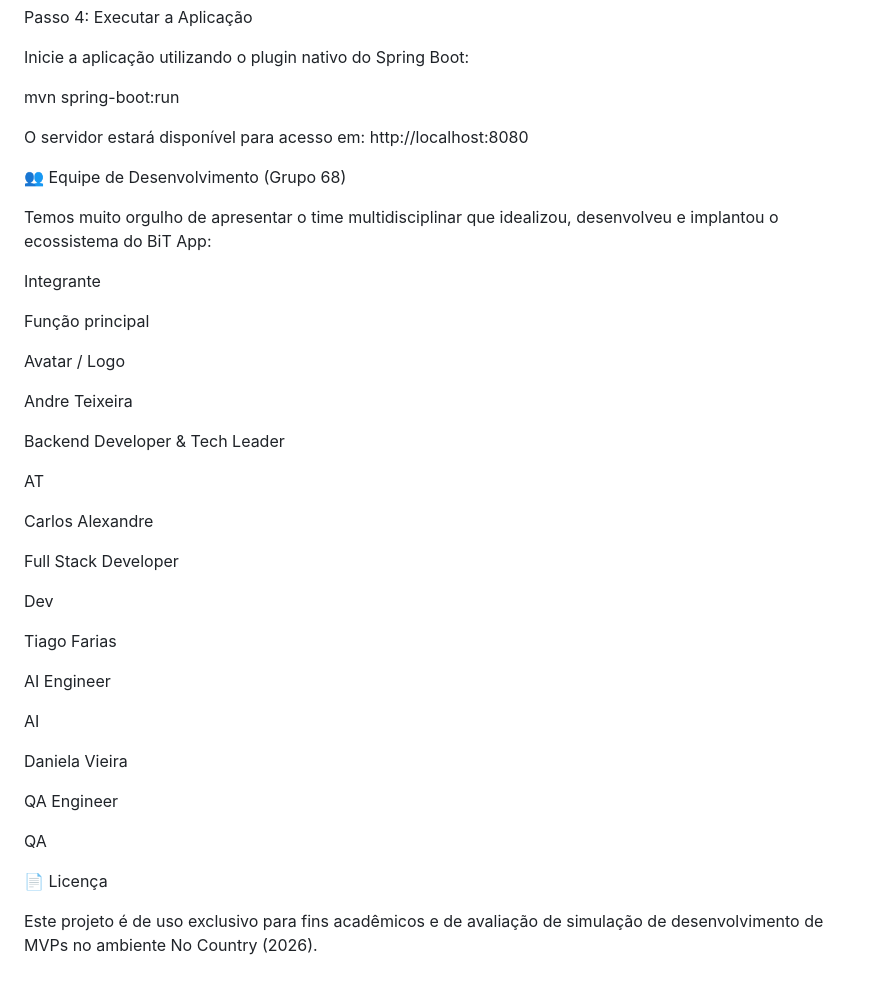
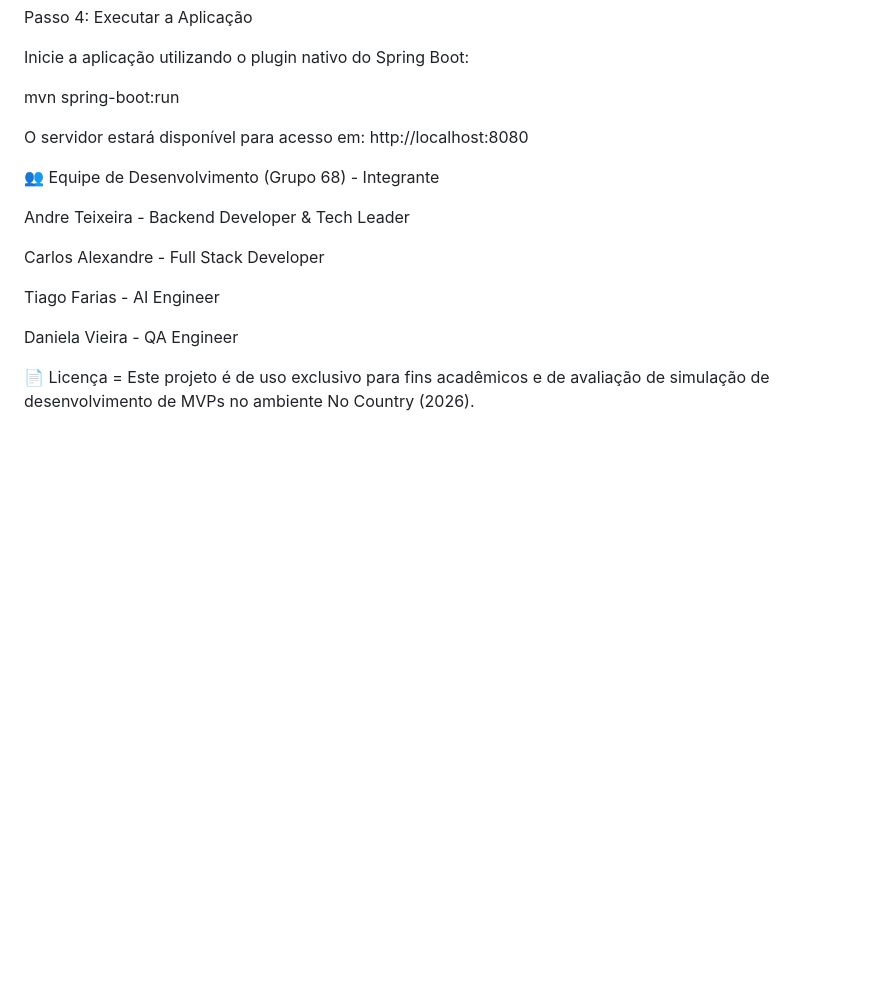
Before and after one commit to No-Country-simulation/S06-26-AB-EQUIPE-68, a Markdown page: README.md, the part around the change. Rendered like a GitHub page; blank space fills up the shorter version.

```diff
--- a/README.md
+++ b/README.md
@@ -68,44 +68,20 @@ Inicie a aplicação utilizando o plugin nativo do Spring Boot:
 
 mvn spring-boot:run
 
-
 O servidor estará disponível para acesso em: http://localhost:8080
 
-👥 Equipe de Desenvolvimento (Grupo 68)
 
-Temos muito orgulho de apresentar o time multidisciplinar que idealizou, desenvolveu e implantou o ecossistema do BiT App:
-
-Integrante
-
-Função principal
-
-Avatar / Logo
-
-Andre Teixeira
-
-Backend Developer & Tech Leader
-
-AT
-
-Carlos Alexandre
-
-Full Stack Developer
-
-Dev
-
-Tiago Farias
-
-AI Engineer
-
-AI
+👥 Equipe de Desenvolvimento (Grupo 68) - Integrante
 
 
-Daniela Vieira
+Andre Teixeira - Backend Developer & Tech Leader
 
-QA Engineer
+Carlos Alexandre - Full Stack Developer
 
-QA
+Tiago Farias - AI Engineer
 
-📄 Licença
+Daniela Vieira - QA Engineer
 
-Este projeto é de uso exclusivo para fins acadêmicos e de avaliação de simulação de desenvolvimento de MVPs no ambiente No Country (2026).
+
+
+📄 Licença = Este projeto é de uso exclusivo para fins acadêmicos e de avaliação de simulação de desenvolvimento de MVPs no ambiente No Country (2026).
```
